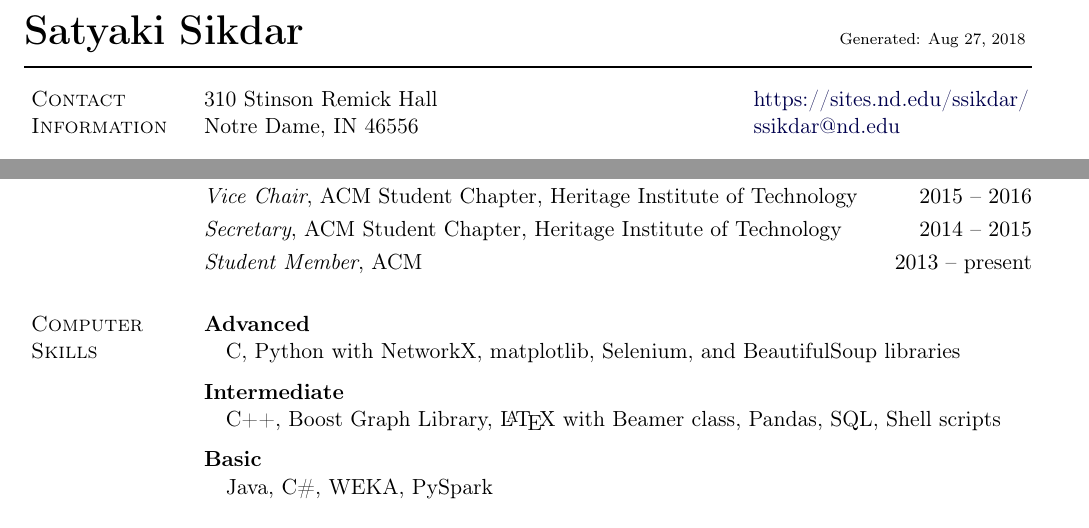
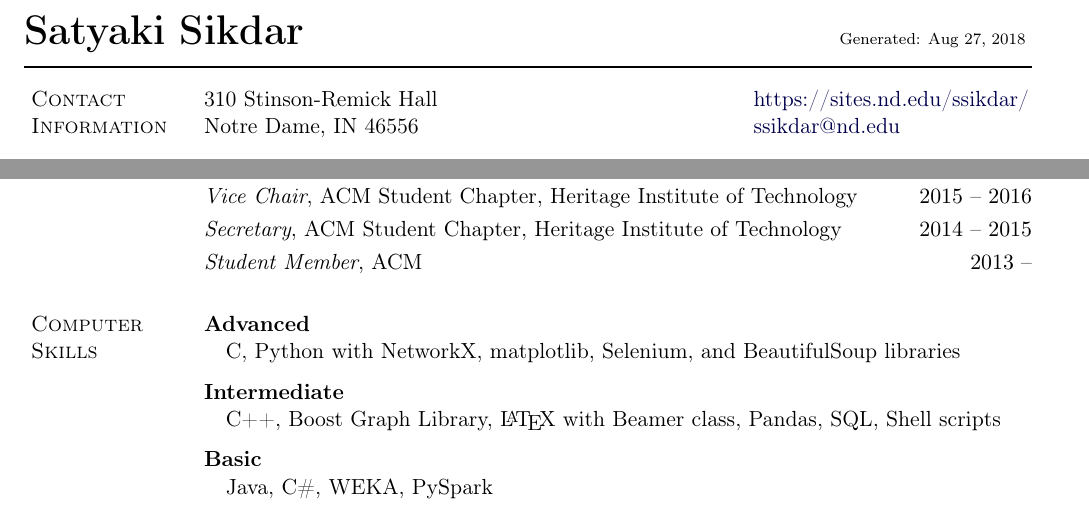
Before and after one commit to satyakisikdar/CV, a LaTeX document (main.tex): two parts of pages 1 and 3 of 3, joined at a grey line, cut so that both start at the same text. Compiled offline with pdfLaTeX.

Commit message:
updated address to SR

```diff
--- a/main.tex
+++ b/main.tex
@@ -450,7 +450,7 @@ Notre Dame, IN
 
 \vspace*{0.1cm}
 
-\emph{Student Member}, ACM \hfill{$2013$ -- present}
+\emph{Student Member}, ACM \hfill{$2013$ --}
 
 \section{Computer Skills}
 %
```
Also changed, not shown: main.tex (2 more changed lines).
